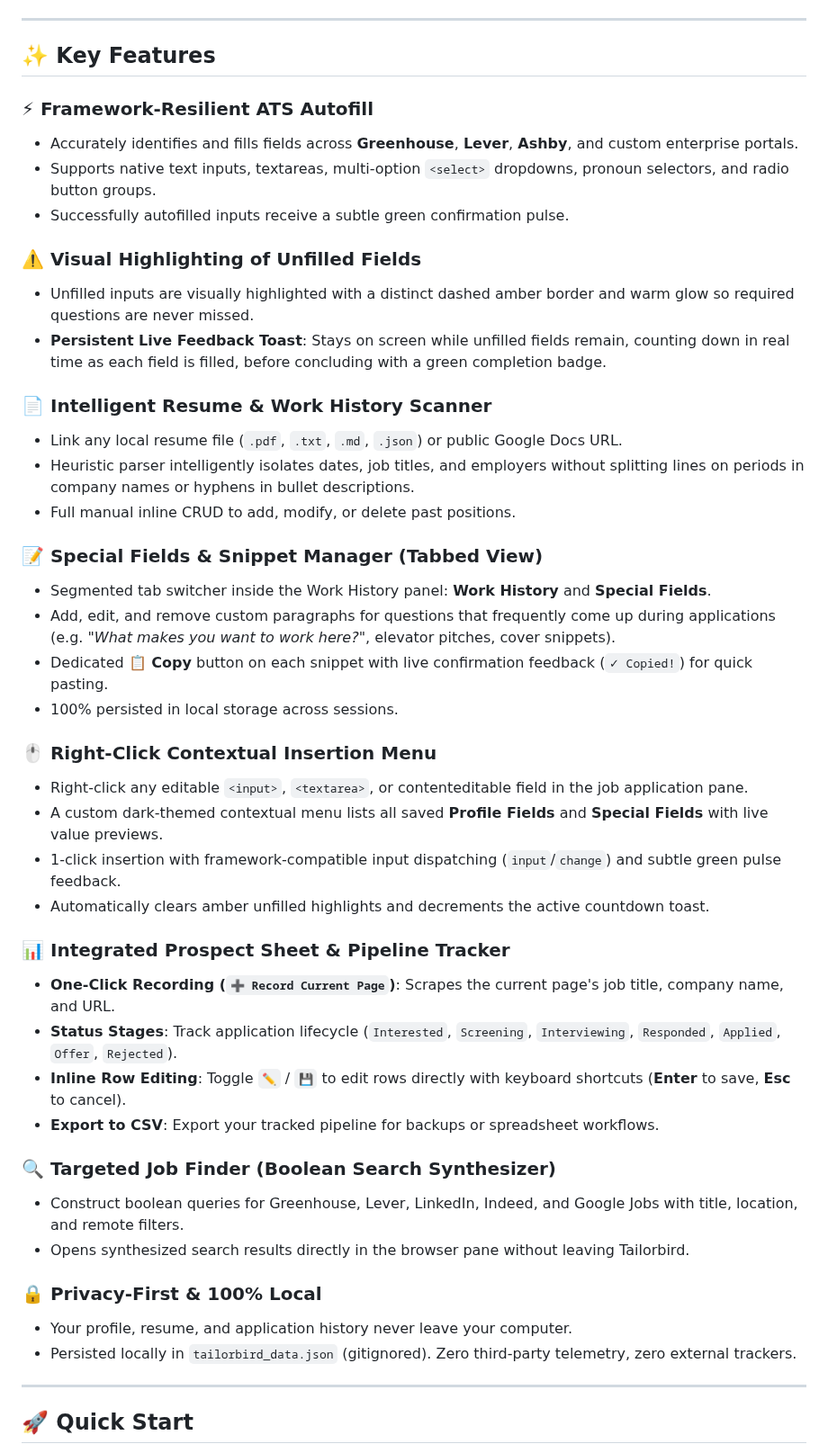
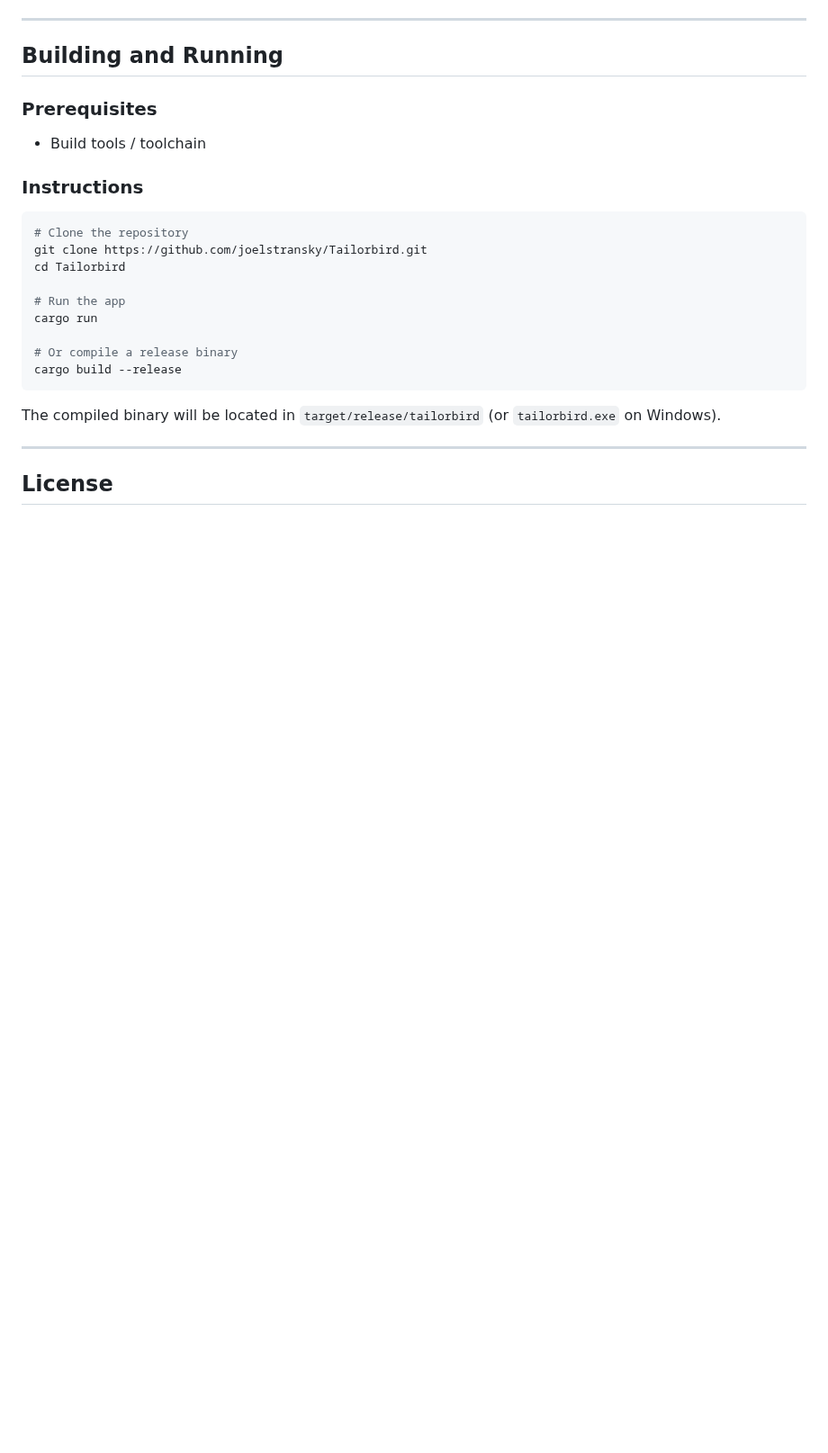
Before and after one commit to joelstransky/Tailorbird, a Markdown page: README.md, the part around one of its changes. Shown at 90% size. Drawn GitHub-style; blank space fills up the shorter version.

````diff
--- a/README.md
+++ b/README.md
@@ -47,49 +52,28 @@ Applying for jobs today often requires jumping between multiple browser tabs, Li
 
 ---
 
-## ✨ Key Features
+## Building and Running
 
-### ⚡ Framework-Resilient ATS Autofill
-- Accurately identifies and fills fields across **Greenhouse**, **Lever**, **Ashby**, and custom enterprise portals.
-- Supports native text inputs, textareas, multi-option `<select>` dropdowns, pronoun selectors, and radio button groups.
-- Successfully autofilled inputs receive a subtle green confirmation pulse.
+### Prerequisites
+- Build tools / toolchain
 
-### ⚠️ Visual Highlighting of Unfilled Fields
-- Unfilled inputs are visually highlighted with a distinct dashed amber border and warm glow so required questions are never missed.
-- **Persistent Live Feedback Toast**: Stays on screen while unfilled fields remain, counting down in real time as each field is filled, before concluding with a green completion badge.
+### Instructions
 
-### 📄 Intelligent Resume & Work History Scanner
-- Link any local resume file (`.pdf`, `.txt`, `.md`, `.json`) or public Google Docs URL.
-- Heuristic parser intelligently isolates dates, job titles, and employers without splitting lines on periods in company names or hyphens in bullet descriptions.
-- Full manual inline CRUD to add, modify, or delete past positions.
+```bash
+# Clone the repository
+git clone https://github.com/joelstransky/Tailorbird.git
+cd Tailorbird
 
-### 📝 Special Fields & Snippet Manager (Tabbed View)
-- Segmented tab switcher inside the Work History panel: **Work History** and **Special Fields**.
-- Add, edit, and remove custom paragraphs for questions that frequently come up during applications (e.g. *"What makes you want to work here?"*, elevator pitches, cover snippets).
-- Dedicated **📋 Copy** button on each snippet with live confirmation feedback (`✓ Copied!`) for quick pasting.
-- 100% persisted in local storage across sessions.
+# Run the app
+cargo run
 
-### 🖱️ Right-Click Contextual Insertion Menu
-- Right-click any editable `<input>`, `<textarea>`, or contenteditable field in the job application pane.
-- A custom dark-themed contextual menu lists all saved **Profile Fields** and **Special Fields** with live value previews.
-- 1-click insertion with framework-compatible input dispatching (`input`/`change`) and subtle green pulse feedback.
-- Automatically clears amber unfilled highlights and decrements the active countdown toast.
+# Or compile a release binary
+cargo build --release
+```
 
-### 📊 Integrated Prospect Sheet & Pipeline Tracker
-- **One-Click Recording (`➕ Record Current Page`)**: Scrapes the current page's job title, company name, and URL.
-- **Status Stages**: Track application lifecycle (`Interested`, `Screening`, `Interviewing`, `Responded`, `Applied`, `Offer`, `Rejected`).
-- **Inline Row Editing**: Toggle `✏️` / `💾` to edit rows directly with keyboard shortcuts (**Enter** to save, **Esc** to cancel).
-- **Export to CSV**: Export your tracked pipeline for backups or spreadsheet workflows.
-
-### 🔍 Targeted Job Finder (Boolean Search Synthesizer)
-- Construct boolean queries for Greenhouse, Lever, LinkedIn, Indeed, and Google Jobs with title, location, and remote filters.
-- Opens synthesized search results directly in the browser pane without leaving Tailorbird.
-
-### 🔒 Privacy-First & 100% Local
-- Your profile, resume, and application history never leave your computer.
-- Persisted locally in `tailorbird_data.json` (gitignored). Zero third-party telemetry, zero external trackers.
+The compiled binary will be located in `target/release/tailorbird` (or `tailorbird.exe` on Windows).
 
 ---
 
-## 🚀 Quick Start
+## License
 
````
Also changed, not shown: other parts of README.md (+44 -85 lines), docs/images/tailorbird_dual_pane_dashboard.png (added), docs/images/tailorbird_dual_pane_hitlist.png (added), docs/images/tailorbird_job_finder.png (added), docs/images/tailorbird_prospects_pipeline.png (added), docs/images/tailorbird_settings.png (added), docs/images/tailorbird_target_hitlist.png (added), 1 other file.
